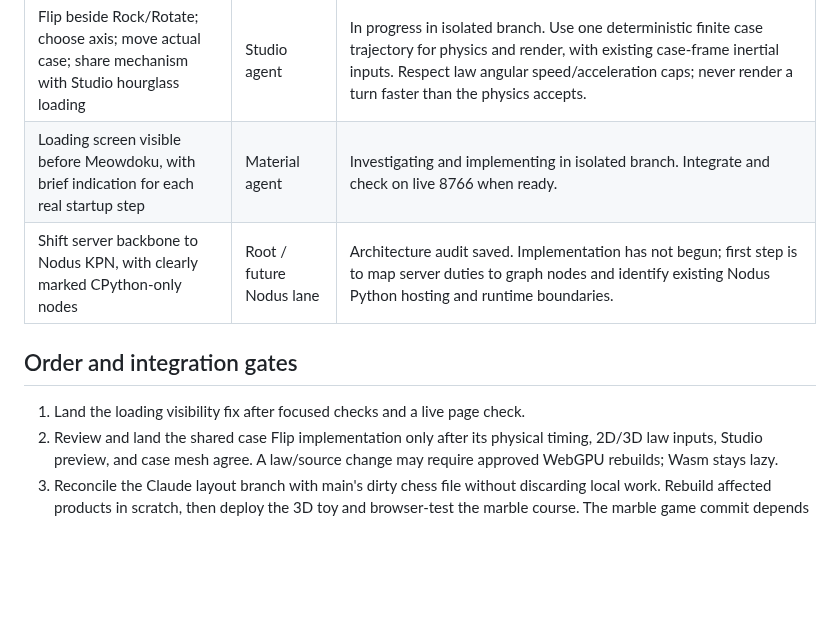
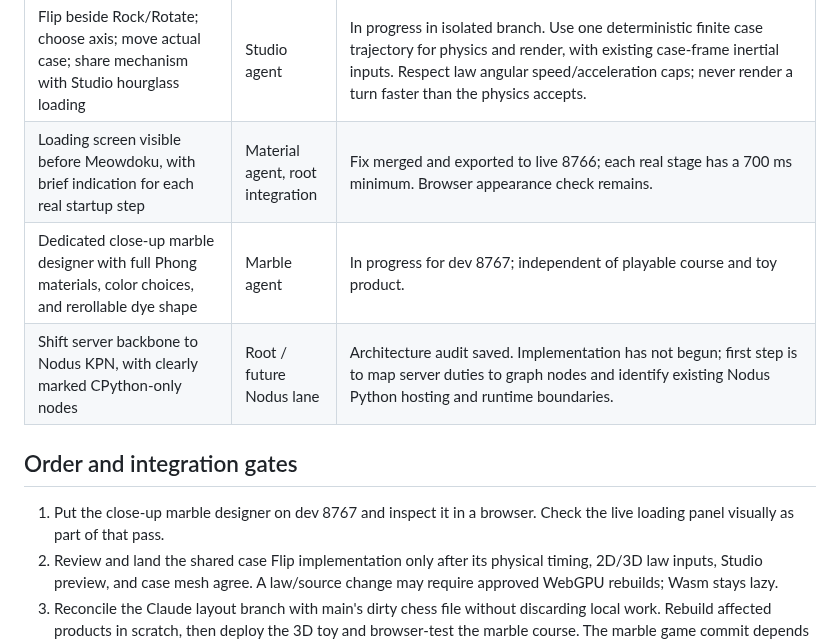
Before and after one commit to sangderenard/nogodsnomasters, a Markdown page: MEOWDOKU_NODUS_WORK_TRACKER_2026-11-07.md, the part around the change. GitHub-like rendering; blank space fills up the shorter version.

Commit message:
Track loading fix and close-up marble studio request

```diff
--- a/MEOWDOKU_NODUS_WORK_TRACKER_2026-11-07.md
+++ b/MEOWDOKU_NODUS_WORK_TRACKER_2026-11-07.md
@@ -17,12 +17,13 @@ This is the current queue for the requests made in this chat. "Live" means check
 | Finish 2D/3D hourglass toy | Root | 3D `sdf_toy` code in `turing-claude-integration-20261107`; scratch WebGPU small and 4k built. Layout merge, live product build/deploy, and 2D peg-filter clog remain. |
 | WebGPU build now; Wasm only on actual fallback need or server idle | Root | WebGPU toy small and 4k built in scratch. No Wasm build ran. On-demand/idle Wasm scheduling remains to implement; do not eagerly compile it. |
 | Flip beside Rock/Rotate; choose axis; move actual case; share mechanism with Studio hourglass loading | Studio agent | In progress in isolated branch. Use one deterministic finite case trajectory for physics and render, with existing case-frame inertial inputs. Respect law angular speed/acceleration caps; never render a turn faster than the physics accepts. |
-| Loading screen visible before Meowdoku, with brief indication for each real startup step | Material agent | Investigating and implementing in isolated branch. Integrate and check on live 8766 when ready. |
+| Loading screen visible before Meowdoku, with brief indication for each real startup step | Material agent, root integration | Fix merged and exported to live 8766; each real stage has a 700 ms minimum. Browser appearance check remains. |
+| Dedicated close-up marble designer with full Phong materials, color choices, and rerollable dye shape | Marble agent | In progress for dev 8767; independent of playable course and toy product. |
 | Shift server backbone to Nodus KPN, with clearly marked CPython-only nodes | Root / future Nodus lane | Architecture audit saved. Implementation has not begun; first step is to map server duties to graph nodes and identify existing Nodus Python hosting and runtime boundaries. |
 
 ## Order and integration gates
 
-1. Land the loading visibility fix after focused checks and a live page check.
+1. Put the close-up marble designer on dev 8767 and inspect it in a browser. Check the live loading panel visually as part of that pass.
 2. Review and land the shared case Flip implementation only after its physical timing, 2D/3D law inputs, Studio preview, and case mesh agree. A law/source change may require approved WebGPU rebuilds; Wasm stays lazy.
 3. Reconcile the Claude layout branch with main's dirty chess file without discarding local work. Rebuild affected products in scratch, then deploy the 3D toy and browser-test the marble course. The marble game commit depends on this gate.
 4. Measure 256k recording on the target browser/device; adjust the existing budget/path only from observed failures.
```
